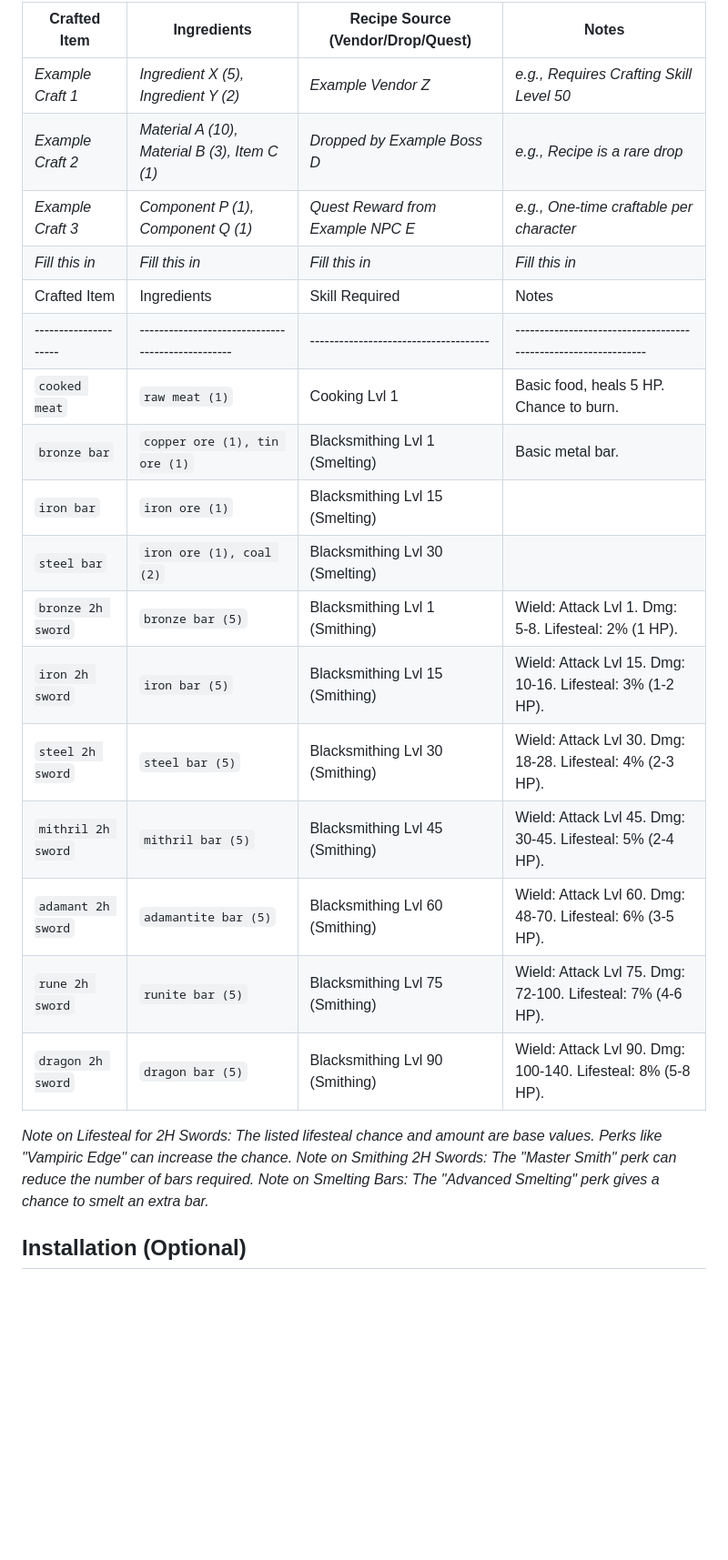
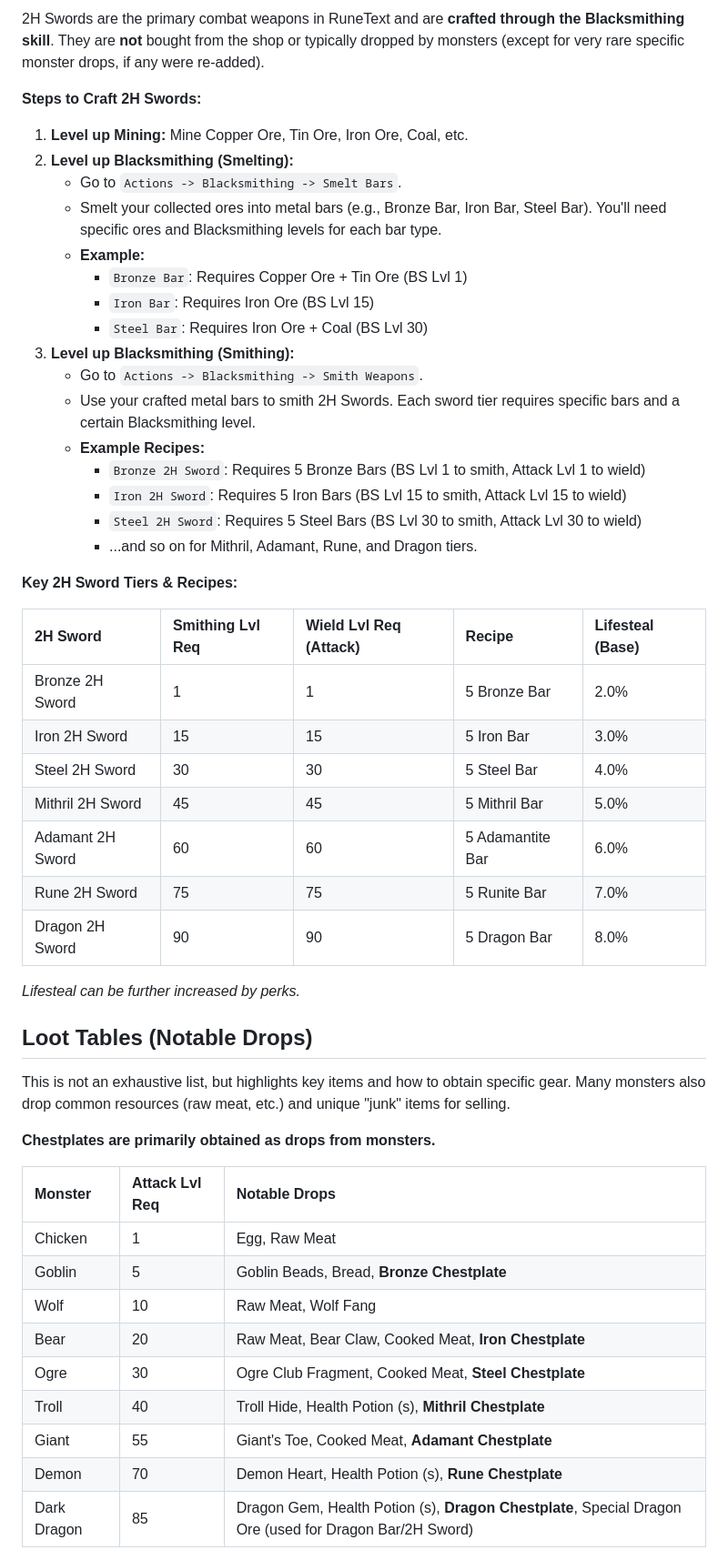
Before and after one commit to BullSupreme/GitRuneText, a Markdown page: README.md, the part around one of its changes. Shown at 91% size. Drawn GitHub-style; blank space fills up the shorter version.

Commit message:
Update with Loot Table

```diff
--- a/README.md
+++ b/README.md
@@ -42,26 +38,54 @@ This section explains how to craft items, including the necessary ingredients an
 
-| Crafted Item    | Ingredients                                  | Recipe Source (Vendor/Drop/Quest) | Notes                                      |
-|-----------------|----------------------------------------------|-----------------------------------|--------------------------------------------|
-| *Example Craft 1* | *Ingredient X (5), Ingredient Y (2)*         | *Example Vendor Z*                | *e.g., Requires Crafting Skill Level 50*   |
-| *Example Craft 2* | *Material A (10), Material B (3), Item C (1)* | *Dropped by Example Boss D*       | *e.g., Recipe is a rare drop*              |
-| *Example Craft 3* | *Component P (1), Component Q (1)*           | *Quest Reward from Example NPC E* | *e.g., One-time craftable per character*   |
-| *Fill this in*  | *Fill this in*                               | *Fill this in*                    | *Fill this in*                             |
-| Crafted Item        | Ingredients                                     | Skill Required                      | Notes                                                         |
-|---------------------|-------------------------------------------------|-------------------------------------|---------------------------------------------------------------|
-| `cooked meat`       | `raw meat (1)`                                  | Cooking Lvl 1                       | Basic food, heals 5 HP. Chance to burn.                         |
-| `bronze bar`        | `copper ore (1), tin ore (1)`                   | Blacksmithing Lvl 1 (Smelting)      | Basic metal bar.                                              |
-| `iron bar`          | `iron ore (1)`                                  | Blacksmithing Lvl 15 (Smelting)     |                                                               |
-| `steel bar`         | `iron ore (1), coal (2)`                        | Blacksmithing Lvl 30 (Smelting)     |                                                               |
-| `bronze 2h sword`   | `bronze bar (5)`                                | Blacksmithing Lvl 1 (Smithing)      | Wield: Attack Lvl 1. Dmg: 5-8. Lifesteal: 2% (1 HP).          |
-| `iron 2h sword`     | `iron bar (5)`                                  | Blacksmithing Lvl 15 (Smithing)     | Wield: Attack Lvl 15. Dmg: 10-16. Lifesteal: 3% (1-2 HP).     |
-| `steel 2h sword`    | `steel bar (5)`                                 | Blacksmithing Lvl 30 (Smithing)     | Wield: Attack Lvl 30. Dmg: 18-28. Lifesteal: 4% (2-3 HP).     |
-| `mithril 2h sword`  | `mithril bar (5)`                               | Blacksmithing Lvl 45 (Smithing)     | Wield: Attack Lvl 45. Dmg: 30-45. Lifesteal: 5% (2-4 HP).     |
-| `adamant 2h sword`  | `adamantite bar (5)`                            | Blacksmithing Lvl 60 (Smithing)     | Wield: Attack Lvl 60. Dmg: 48-70. Lifesteal: 6% (3-5 HP).     |
-| `rune 2h sword`     | `runite bar (5)`                                | Blacksmithing Lvl 75 (Smithing)     | Wield: Attack Lvl 75. Dmg: 72-100. Lifesteal: 7% (4-6 HP).    |
-| `dragon 2h sword`   | `dragon bar (5)`                                | Blacksmithing Lvl 90 (Smithing)     | Wield: Attack Lvl 90. Dmg: 100-140. Lifesteal: 8% (5-8 HP).   |
+2H Swords are the primary combat weapons in RuneText and are **crafted through the Blacksmithing skill**. They are **not** bought from the shop or typically dropped by monsters (except for very rare specific monster drops, if any were re-added).
 
-*Note on Lifesteal for 2H Swords: The listed lifesteal chance and amount are base values. Perks like "Vampiric Edge" can increase the chance.*
-*Note on Smithing 2H Swords: The "Master Smith" perk can reduce the number of bars required.*
-*Note on Smelting Bars: The "Advanced Smelting" perk gives a chance to smelt an extra bar.*
+**Steps to Craft 2H Swords:**
 
-## Installation (Optional)
+1.  **Level up Mining:** Mine Copper Ore, Tin Ore, Iron Ore, Coal, etc.
+2.  **Level up Blacksmithing (Smelting):**
+    *   Go to `Actions -> Blacksmithing -> Smelt Bars`.
+    *   Smelt your collected ores into metal bars (e.g., Bronze Bar, Iron Bar, Steel Bar). You'll need specific ores and Blacksmithing levels for each bar type.
+    *   **Example:**
+        *   `Bronze Bar`: Requires Copper Ore + Tin Ore (BS Lvl 1)
+        *   `Iron Bar`: Requires Iron Ore (BS Lvl 15)
+        *   `Steel Bar`: Requires Iron Ore + Coal (BS Lvl 30)
+3.  **Level up Blacksmithing (Smithing):**
+    *   Go to `Actions -> Blacksmithing -> Smith Weapons`.
+    *   Use your crafted metal bars to smith 2H Swords. Each sword tier requires specific bars and a certain Blacksmithing level.
+    *   **Example Recipes:**
+        *   `Bronze 2H Sword`: Requires 5 Bronze Bars (BS Lvl 1 to smith, Attack Lvl 1 to wield)
+        *   `Iron 2H Sword`: Requires 5 Iron Bars (BS Lvl 15 to smith, Attack Lvl 15 to wield)
+        *   `Steel 2H Sword`: Requires 5 Steel Bars (BS Lvl 30 to smith, Attack Lvl 30 to wield)
+        *   ...and so on for Mithril, Adamant, Rune, and Dragon tiers.
+
+**Key 2H Sword Tiers & Recipes:**
+
+| 2H Sword          | Smithing Lvl Req | Wield Lvl Req (Attack) | Recipe             | Lifesteal (Base) |
+| :---------------- | :--------------- | :--------------------- | :----------------- | :--------------- |
+| Bronze 2H Sword   | 1                | 1                      | 5 Bronze Bar       | 2.0%             |
+| Iron 2H Sword     | 15               | 15                     | 5 Iron Bar         | 3.0%             |
+| Steel 2H Sword    | 30               | 30                     | 5 Steel Bar        | 4.0%             |
+| Mithril 2H Sword  | 45               | 45                     | 5 Mithril Bar      | 5.0%             |
+| Adamant 2H Sword  | 60               | 60                     | 5 Adamantite Bar   | 6.0%             |
+| Rune 2H Sword     | 75               | 75                     | 5 Runite Bar       | 7.0%             |
+| Dragon 2H Sword   | 90               | 90                     | 5 Dragon Bar       | 8.0%             |
+
+*Lifesteal can be further increased by perks.*
+
+## Loot Tables (Notable Drops)
+
+This is not an exhaustive list, but highlights key items and how to obtain specific gear. Many monsters also drop common resources (raw meat, etc.) and unique "junk" items for selling.
+
+**Chestplates are primarily obtained as drops from monsters.**
+
+| Monster       | Attack Lvl Req | Notable Drops                                                                                                |
+| :------------ | :------------- | :----------------------------------------------------------------------------------------------------------- |
+| Chicken       | 1              | Egg, Raw Meat                                                                                                |
+| Goblin        | 5              | Goblin Beads, Bread, **Bronze Chestplate**                                                                     |
+| Wolf          | 10             | Raw Meat, Wolf Fang                                                                                          |
+| Bear          | 20             | Raw Meat, Bear Claw, Cooked Meat, **Iron Chestplate**                                                          |
+| Ogre          | 30             | Ogre Club Fragment, Cooked Meat, **Steel Chestplate**                                                          |
+| Troll         | 40             | Troll Hide, Health Potion (s), **Mithril Chestplate**                                                          |
+| Giant         | 55             | Giant's Toe, Cooked Meat, **Adamant Chestplate**                                                               |
+| Demon         | 70             | Demon Heart, Health Potion (s), **Rune Chestplate**                                                            |
+| Dark Dragon   | 85             | Dragon Gem, Health Potion (s), **Dragon Chestplate**, Special Dragon Ore (used for Dragon Bar/2H Sword)         |
+
```
Also changed, not shown: other parts of README.md (+44 -33 lines).
